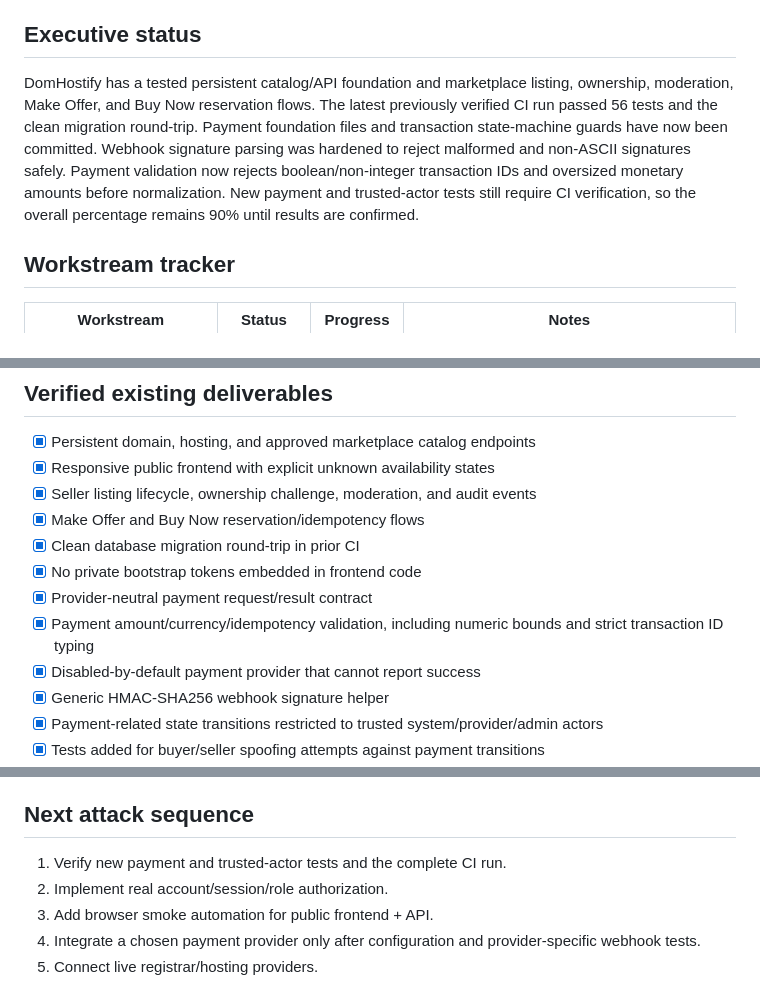
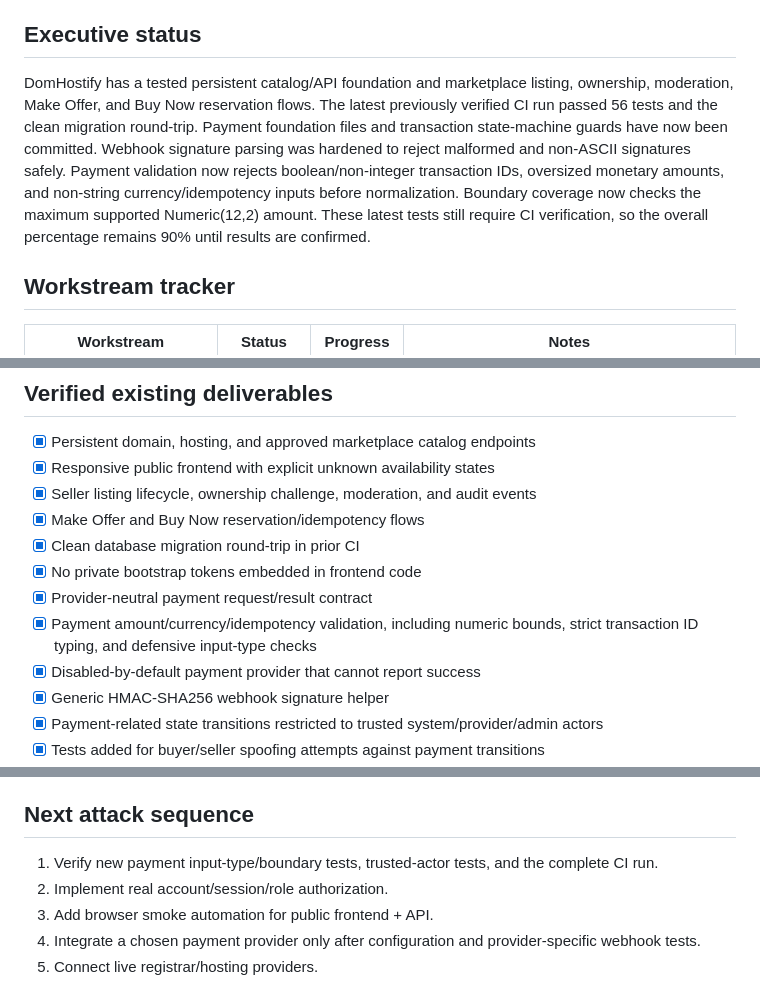
Before and after one commit to digiservbiz/Domhostify, a Markdown page: status.md, 3 parts joined by grey strips. Rendered like a GitHub page.

Commit message:
Update DomHostify status for payment validation hardening

```diff
--- a/status.md
+++ b/status.md
@@ -5,7 +5,7 @@
 **Overall progress:** 90%
 
 ## Executive status
-DomHostify has a tested persistent catalog/API foundation and marketplace listing, ownership, moderation, Make Offer, and Buy Now reservation flows. The latest previously verified CI run passed 56 tests and the clean migration round-trip. Payment foundation files and transaction state-machine guards have now been committed. Webhook signature parsing was hardened to reject malformed and non-ASCII signatures safely. Payment validation now rejects boolean/non-integer transaction IDs and oversized monetary amounts before normalization. New payment and trusted-actor tests still require CI verification, so the overall percentage remains 90% until results are confirmed.
+DomHostify has a tested persistent catalog/API foundation and marketplace listing, ownership, moderation, Make Offer, and Buy Now reservation flows. The latest previously verified CI run passed 56 tests and the clean migration round-trip. Payment foundation files and transaction state-machine guards have now been committed. Webhook signature parsing was hardened to reject malformed and non-ASCII signatures safely. Payment validation now rejects boolean/non-integer transaction IDs, oversized monetary amounts, and non-string currency/idempotency inputs before normalization. Boundary coverage now checks the maximum supported Numeric(12,2) amount. These latest tests still require CI verification, so the overall percentage remains 90% until results are confirmed.
 
 ## Workstream tracker
 | Workstream | Status | Progress | Notes |
@@ -28,7 +28,7 @@ DomHostify has a tested persistent catalog/API foundation and marketplace listin
 - [x] Clean database migration round-trip in prior CI
 - [x] No private bootstrap tokens embedded in frontend code
 - [x] Provider-neutral payment request/result contract
-- [x] Payment amount/currency/idempotency validation, including numeric bounds and strict transaction ID typing
+- [x] Payment amount/currency/idempotency validation, including numeric bounds, strict transaction ID typing, and defensive input-type checks
 - [x] Disabled-by-default payment provider that cannot report success
 - [x] Generic HMAC-SHA256 webhook signature helper
 - [x] Payment-related state transitions restricted to trusted system/provider/admin actors
@@ -47,7 +47,7 @@ DomHostify has a tested persistent catalog/API foundation and marketplace listin
 - [ ] Auctions
 
 ## Next attack sequence
-1. Verify new payment and trusted-actor tests and the complete CI run.
+1. Verify new payment input-type/boundary tests, trusted-actor tests, and the complete CI run.
 2. Implement real account/session/role authorization.
 3. Add browser smoke automation for public frontend + API.
 4. Integrate a chosen payment provider only after configuration and provider-specific webhook tests.
```
